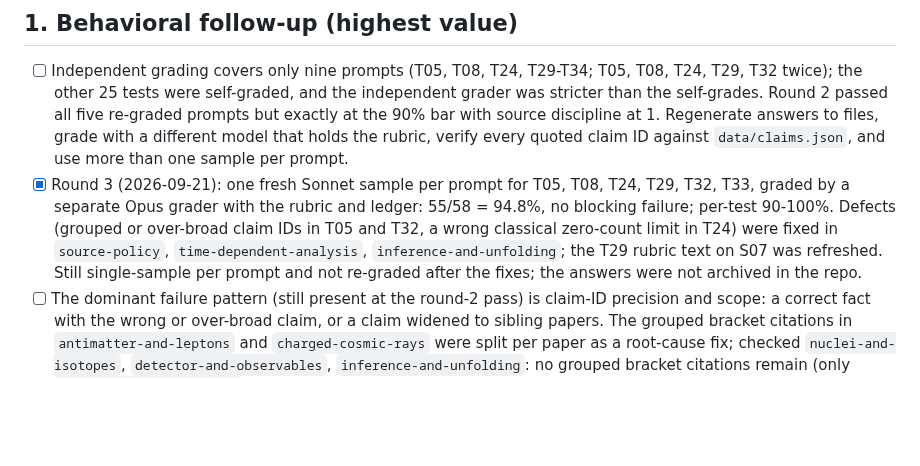
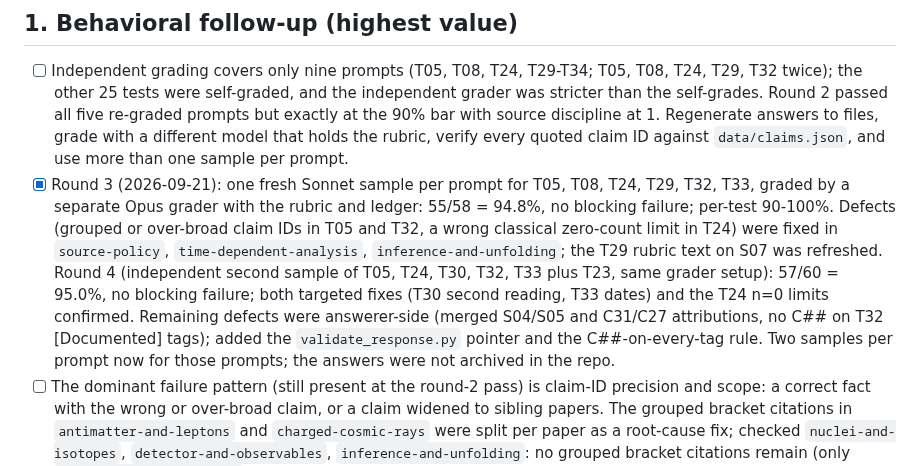
Before and after one commit to hchouTW/agentic-ai-skills, a Markdown page: ams-analysis/TODO.md, the part around the change. GitHub-like rendering; blank space fills up the shorter version.

Commit message:
Record round-4 grading (95.0%) and add validate_response pointer and C## tag rule
Co-Authored-By: Claude Sonnet 5 <noreply@anthropic.com>

```diff
--- a/ams-analysis/TODO.md
+++ b/ams-analysis/TODO.md
@@ -15,7 +15,7 @@ Ground rules that still apply: standard library only for scripts; every AMS-spec
 ## 1. Behavioral follow-up (highest value)
 
 - [ ] Independent grading covers only nine prompts (T05, T08, T24, T29-T34; T05, T08, T24, T29, T32 twice); the other 25 tests were self-graded, and the independent grader was stricter than the self-grades. Round 2 passed all five re-graded prompts but exactly at the 90% bar with source discipline at 1. Regenerate answers to files, grade with a different model that holds the rubric, verify every quoted claim ID against `data/claims.json`, and use more than one sample per prompt.
-- [x] Round 3 (2026-09-21): one fresh Sonnet sample per prompt for T05, T08, T24, T29, T32, T33, graded by a separate Opus grader with the rubric and ledger: 55/58 = 94.8%, no blocking failure; per-test 90-100%. Defects (grouped or over-broad claim IDs in T05 and T32, a wrong classical zero-count limit in T24) were fixed in `source-policy`, `time-dependent-analysis`, `inference-and-unfolding`; the T29 rubric text on S07 was refreshed. Still single-sample per prompt and not re-graded after the fixes; the answers were not archived in the repo.
+- [x] Round 3 (2026-09-21): one fresh Sonnet sample per prompt for T05, T08, T24, T29, T32, T33, graded by a separate Opus grader with the rubric and ledger: 55/58 = 94.8%, no blocking failure; per-test 90-100%. Defects (grouped or over-broad claim IDs in T05 and T32, a wrong classical zero-count limit in T24) were fixed in `source-policy`, `time-dependent-analysis`, `inference-and-unfolding`; the T29 rubric text on S07 was refreshed. Round 4 (independent second sample of T05, T24, T30, T32, T33 plus T23, same grader setup): 57/60 = 95.0%, no blocking failure; both targeted fixes (T30 second reading, T33 dates) and the T24 n=0 limits confirmed. Remaining defects were answerer-side (merged S04/S05 and C31/C27 attributions, no C## on T32 [Documented] tags); added the `validate_response.py` pointer and the C##-on-every-tag rule. Two samples per prompt now for those prompts; the answers were not archived in the repo.
 - [ ] The dominant failure pattern (still present at the round-2 pass) is claim-ID precision and scope: a correct fact with the wrong or over-broad claim, or a claim widened to sibling papers. The grouped bracket citations in `antimatter-and-leptons` and `charged-cosmic-rays` were split per paper as a root-cause fix; checked `nuclei-and-isotopes`, `detector-and-observables`, `inference-and-unfolding`: no grouped bracket citations remain (only `time-dependent-analysis` cites ranges, per clause with IDs). Done.
 - [x] T33 date distinction now explicit in `source-policy` step 2; T30 second reading (column sum below one may be migration outside the tabulated range) added to `inference-and-unfolding`. Not yet re-graded: needs a fresh independent sample.
 - [ ] T23 (ACC) was over-long once; re-check after the short-answer rule.
```
Also changed, not shown: ams-analysis/references/inference-and-unfolding.md (+1 -1 lines), ams-analysis/references/time-dependent-analysis.md (+1 -1 lines).
